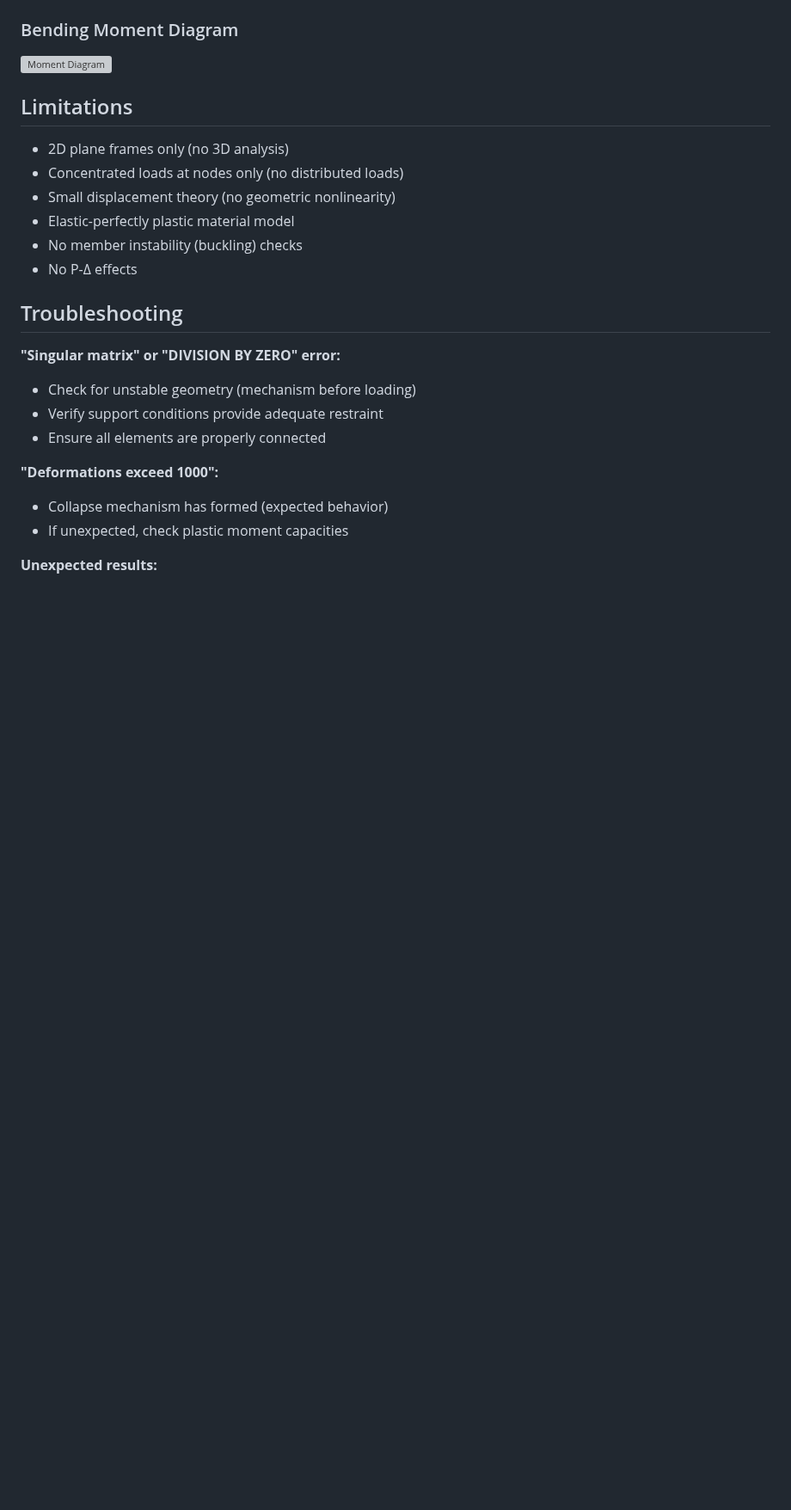
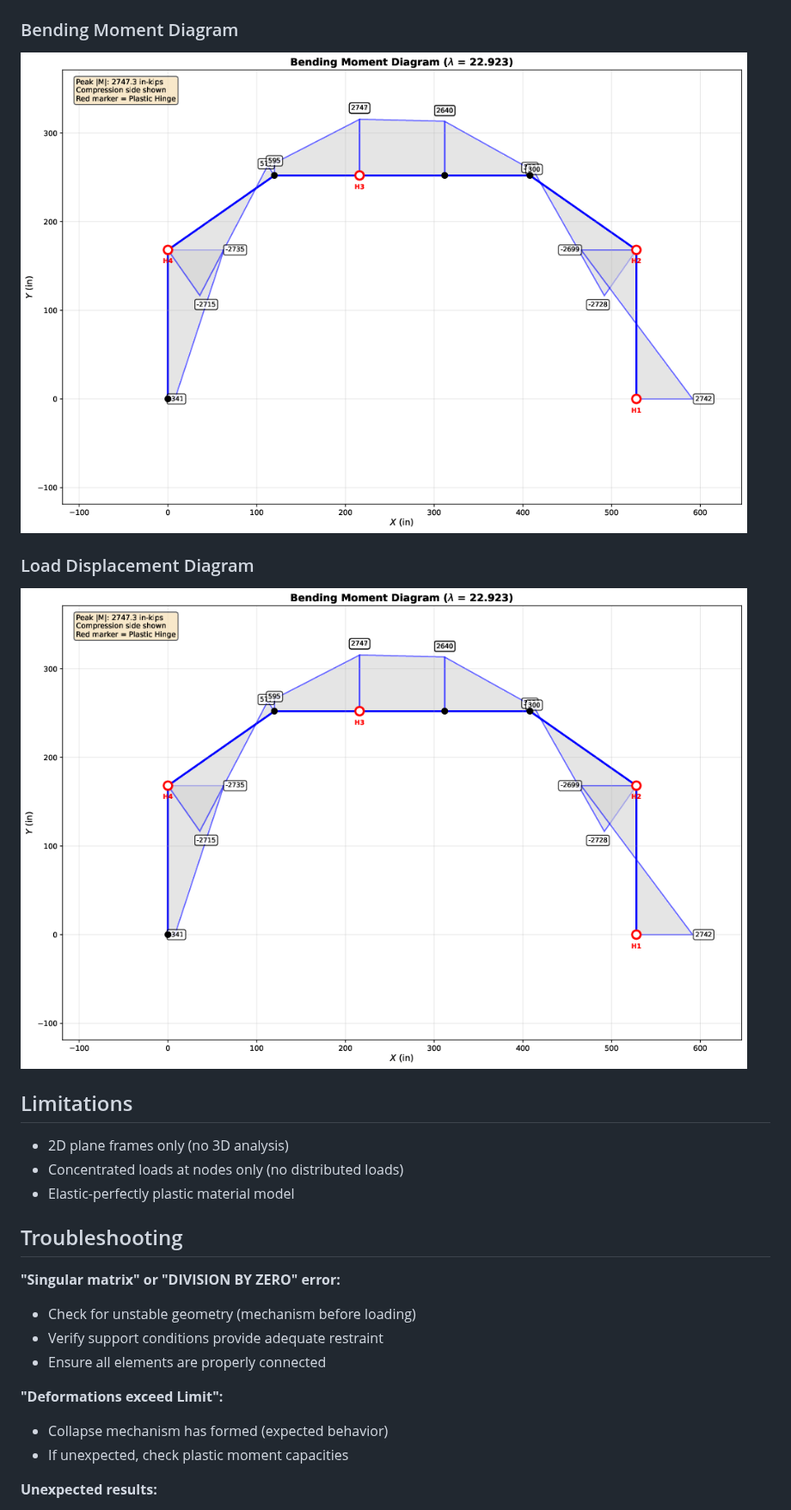
Before and after one commit to hpgavin/epframe, a Markdown page: README.md, the part around one of its changes. Shown at 86% size. Drawn GitHub-style; pictures changed too: examples/plots/frame_7_example-moments_hinge_04.png (added); blank space fills up the shorter version; grey boxes are pictures that could not be loaded.

Commit message:
update README.md and related files

```diff
--- a/README.md
+++ b/README.md
@@ -557,16 +558,17 @@ The frame forms a collapse mechanism after 4 plastic hinges at a load factor of
 
 ### Bending Moment Diagram
 
-![Moment Diagram](examples/plots/frame_0_moments_hinge_4.pdf-1.png)
+![Moment Diagram](examples/plots/frame_7_example-moments_hinge_04.png)
+
+### Load Displacement Diagram
+
+![Moment Diagram](examples/plots/frame_7_example-moments_hinge_04.png)
 
 ## Limitations
 
 - 2D plane frames only (no 3D analysis)
 - Concentrated loads at nodes only (no distributed loads)
-- Small displacement theory (no geometric nonlinearity)
 - Elastic-perfectly plastic material model
-- No member instability (buckling) checks
-- No P-Δ effects
 
 ## Troubleshooting
 
@@ -576,7 +578,7 @@ The frame forms a collapse mechanism after 4 plastic hinges at a load factor of
 - Verify support conditions provide adequate restraint
 - Ensure all elements are properly connected
 
-**"Deformations exceed 1000":**
+**"Deformations exceed Limit":**
 
 - Collapse mechanism has formed (expected behavior)
 - If unexpected, check plastic moment capacities
```
Also changed, not shown: other parts of README.md (+2 -1 lines), examples/plots/frame_7_example-load_displacement.png (added), examples/plots/frame_7_example-summary.png (added).
